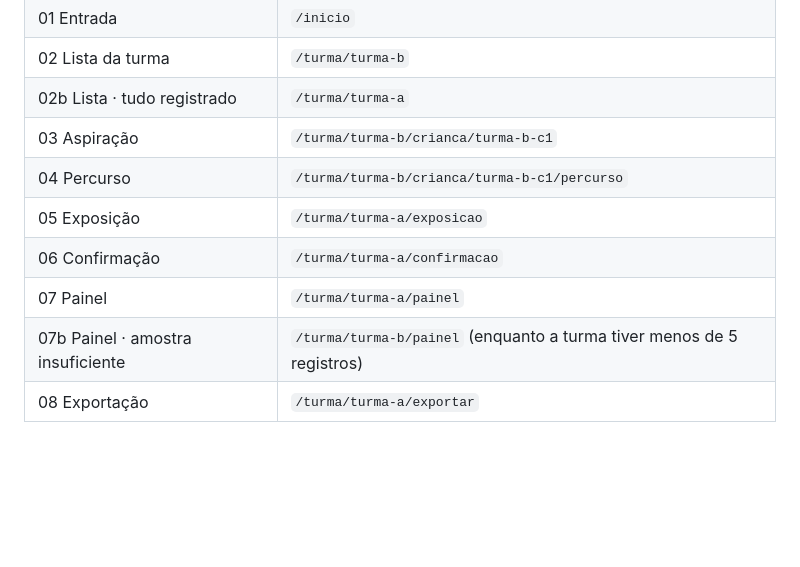
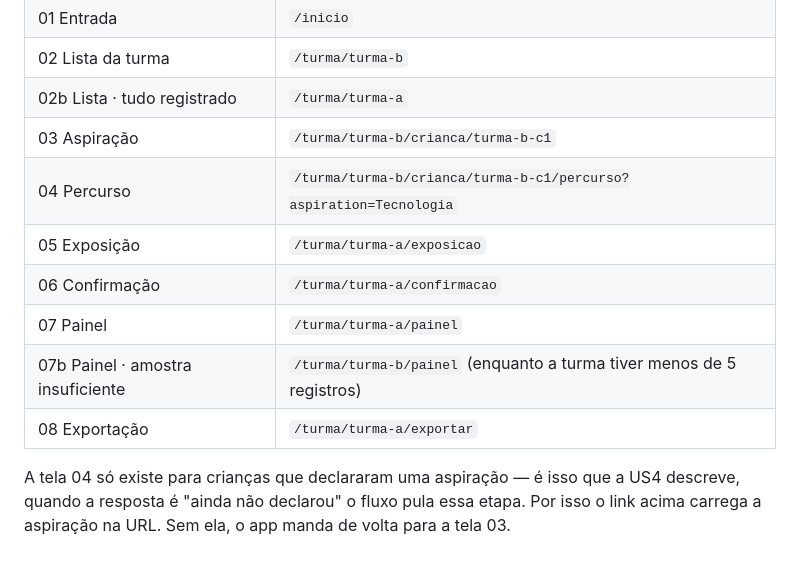
Before and after one commit to allexfernand/Modulo-3---Inteli, a Markdown page: documentos/ficha-validacao-usuario-real.md, the part around the change. Rendered like a GitHub page; blank space fills up the shorter version.

Commit message:
Update user validation document with new URL parameters and flow explanation
- Modified the link for the "Percurso" section to include aspiration in the URL.
- Added clarification regarding the flow for children who have not declared an aspiration.

```diff
--- a/documentos/ficha-validacao-usuario-real.md
+++ b/documentos/ficha-validacao-usuario-real.md
@@ -126,9 +126,14 @@ Login como Coordenadora é necessário para as duas últimas.
 | 02 Lista da turma | `/turma/turma-b` |
 | 02b Lista · tudo registrado | `/turma/turma-a` |
 | 03 Aspiração | `/turma/turma-b/crianca/turma-b-c1` |
-| 04 Percurso | `/turma/turma-b/crianca/turma-b-c1/percurso` |
+| 04 Percurso | `/turma/turma-b/crianca/turma-b-c1/percurso?aspiration=Tecnologia` |
 | 05 Exposição | `/turma/turma-a/exposicao` |
 | 06 Confirmação | `/turma/turma-a/confirmacao` |
 | 07 Painel | `/turma/turma-a/painel` |
 | 07b Painel · amostra insuficiente | `/turma/turma-b/painel` (enquanto a turma tiver menos de 5 registros) |
 | 08 Exportação | `/turma/turma-a/exportar` |
+
+A tela 04 só existe para crianças que declararam uma aspiração — é isso que a
+US4 descreve, quando a resposta é "ainda não declarou" o fluxo pula essa etapa.
+Por isso o link acima carrega a aspiração na URL. Sem ela, o app manda de volta
+para a tela 03.
```
